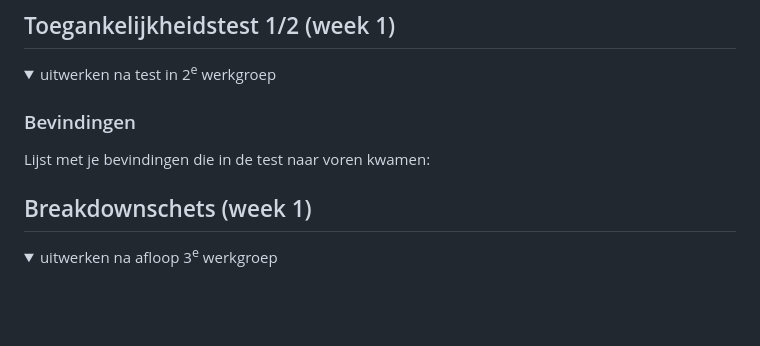
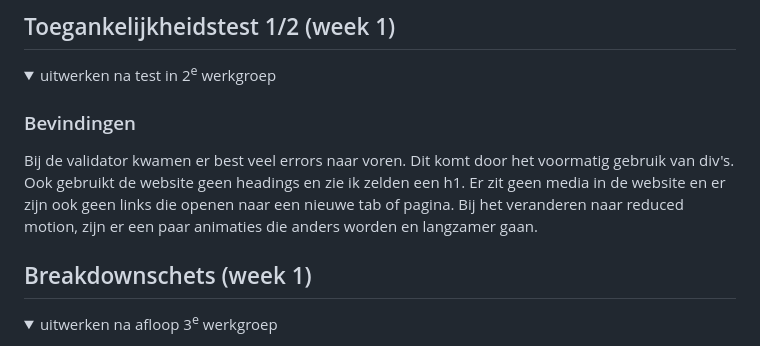
Before and after one commit to Channi3/FED, a Markdown page: README.md, the part around the change printed below. Drawn GitHub-style; folded sections open; blank space fills up the shorter version.

```diff
--- a/README.md
+++ b/README.md
@@ -56,7 +56,7 @@ Nb. Door *open* toe te voegen aan een *details* element kun je deze standaard op
   <summary>uitwerken na test in 2<sup>e</sup> werkgroep</summary>
 
   ### Bevindingen
-  Lijst met je bevindingen die in de test naar voren kwamen:
+  Bij de validator kwamen er best veel errors naar voren. Dit komt door het voormatig gebruik van div's. Ook gebruikt de website geen headings en zie ik zelden een h1. Er zit geen media in de website en er zijn ook geen links die openen naar een nieuwe tab of pagina. Bij het veranderen naar reduced motion, zijn er een paar animaties die anders worden en langzamer gaan.
 
 </details>
 
```
Also changed, not shown: other parts of README.md (+1 -1 lines), images/soilboylogofavicon.png (added), 2 other files.
